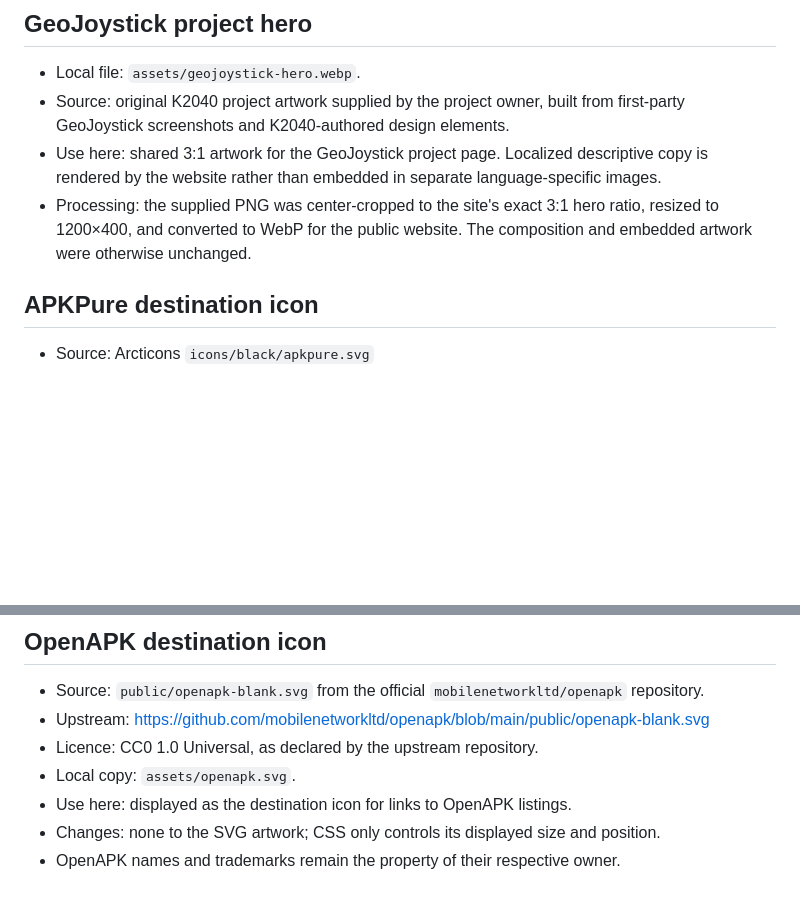
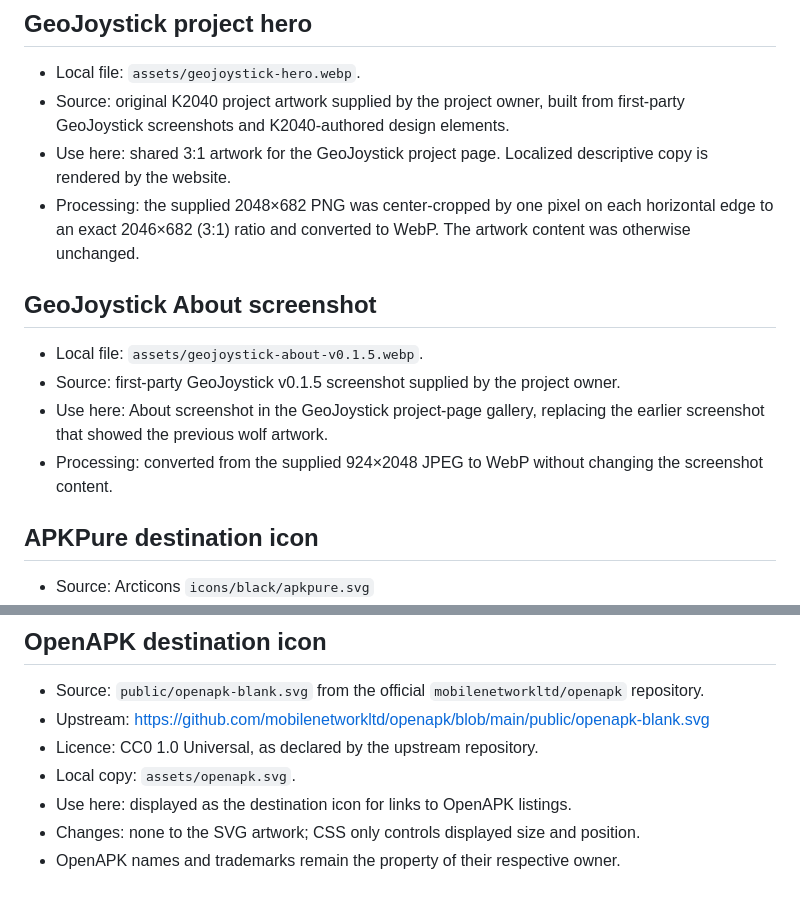
Before and after one commit to Kamui2040/K2040-Android-Releases, a Markdown page: ASSET_PROVENANCE.md, 2 parts joined by grey strips. Drawn GitHub-style; blank space fills up the shorter version.

Commit message:
Document corrected GeoJoystick media

```diff
--- a/ASSET_PROVENANCE.md
+++ b/ASSET_PROVENANCE.md
@@ -11,8 +11,15 @@
 
 - Local file: `assets/geojoystick-hero.webp`.
 - Source: original K2040 project artwork supplied by the project owner, built from first-party GeoJoystick screenshots and K2040-authored design elements.
-- Use here: shared 3:1 artwork for the GeoJoystick project page. Localized descriptive copy is rendered by the website rather than embedded in separate language-specific images.
-- Processing: the supplied PNG was center-cropped to the site's exact 3:1 hero ratio, resized to 1200×400, and converted to WebP for the public website. The composition and embedded artwork were otherwise unchanged.
+- Use here: shared 3:1 artwork for the GeoJoystick project page. Localized descriptive copy is rendered by the website.
+- Processing: the supplied 2048×682 PNG was center-cropped by one pixel on each horizontal edge to an exact 2046×682 (3:1) ratio and converted to WebP. The artwork content was otherwise unchanged.
+
+## GeoJoystick About screenshot
+
+- Local file: `assets/geojoystick-about-v0.1.5.webp`.
+- Source: first-party GeoJoystick v0.1.5 screenshot supplied by the project owner.
+- Use here: About screenshot in the GeoJoystick project-page gallery, replacing the earlier screenshot that showed the previous wolf artwork.
+- Processing: converted from the supplied 924×2048 JPEG to WebP without changing the screenshot content.
 
 ## APKPure destination icon
 
@@ -54,5 +61,5 @@
 - Licence: CC0 1.0 Universal, as declared by the upstream repository.
 - Local copy: `assets/openapk.svg`.
 - Use here: displayed as the destination icon for links to OpenAPK listings.
-- Changes: none to the SVG artwork; CSS only controls its displayed size and position.
+- Changes: none to the SVG artwork; CSS only controls displayed size and position.
 - OpenAPK names and trademarks remain the property of their respective owner.
```
